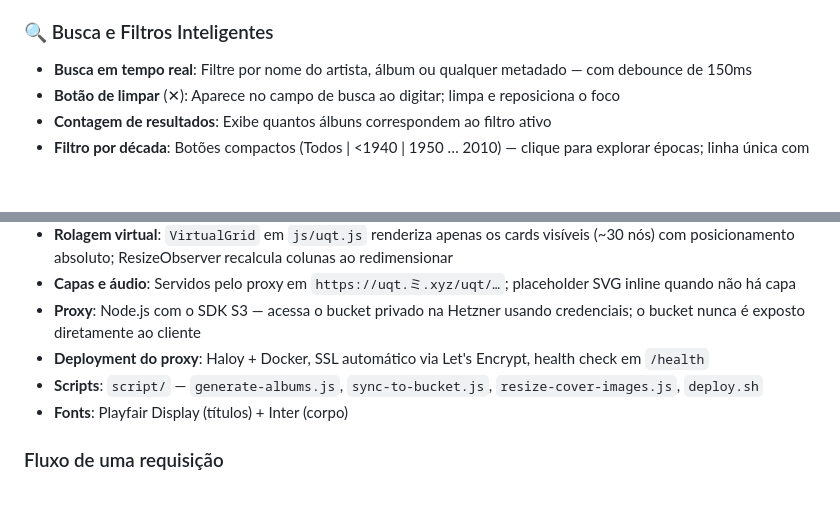
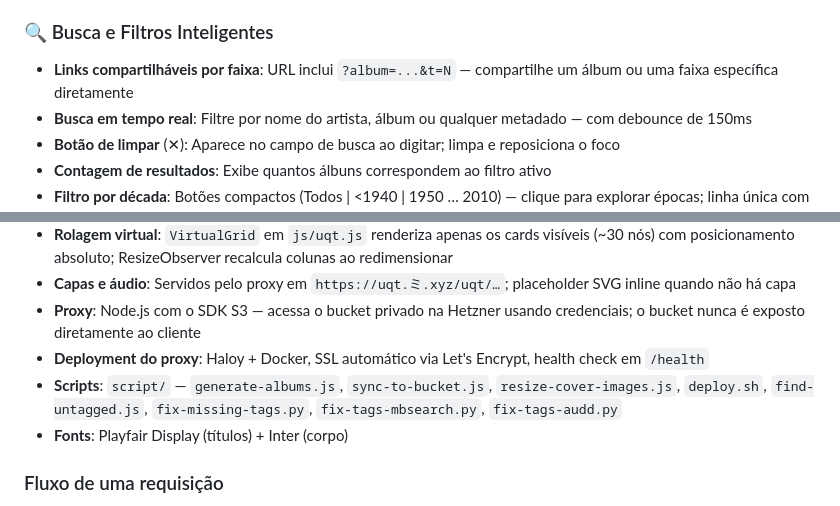
Before and after one commit to rafapolo/uqt, a Markdown page: README.md, 2 parts joined by grey strips. Rendered like a GitHub page; blank space fills up the shorter version.

Commit message:
docs: update readme and changelog for tag fixes and t= track URL

```diff
--- a/README.md
+++ b/README.md
@@ -21,6 +21,7 @@ Um arquivo digital em homenagem ao falecido blog **Um Que Tenha** com uma coleç
 - **Player compacto**: Barra sticky no rodapé com controles de play/pausa/próxima, progresso e stats da biblioteca
 
 ### 🔍 Busca e Filtros Inteligentes
+- **Links compartilháveis por faixa**: URL inclui `?album=...&t=N` — compartilhe um álbum ou uma faixa específica diretamente
 - **Busca em tempo real**: Filtre por nome do artista, álbum ou qualquer metadado — com debounce de 150ms
 - **Botão de limpar** (✕): Aparece no campo de busca ao digitar; limpa e reposiciona o foco
 - **Contagem de resultados**: Exibe quantos álbuns correspondem ao filtro ativo
@@ -52,7 +53,7 @@ Um arquivo digital em homenagem ao falecido blog **Um Que Tenha** com uma coleç
 - **Capas e áudio**: Servidos pelo proxy em `https://uqt.ミ.xyz/uqt/…`; placeholder SVG inline quando não há capa
 - **Proxy**: Node.js com o SDK S3 — acessa o bucket privado na Hetzner usando credenciais; o bucket nunca é exposto diretamente ao cliente
 - **Deployment do proxy**: Haloy + Docker, SSL automático via Let's Encrypt, health check em `/health`
-- **Scripts**: `script/` — `generate-albums.js`, `sync-to-bucket.js`, `resize-cover-images.js`, `deploy.sh`
+- **Scripts**: `script/` — `generate-albums.js`, `sync-to-bucket.js`, `resize-cover-images.js`, `deploy.sh`, `find-untagged.js`, `fix-missing-tags.py`, `fix-tags-mbsearch.py`, `fix-tags-audd.py`
 - **Fonts**: Playfair Display (títulos) + Inter (corpo)
 
 ### Fluxo de uma requisição
```
Also changed, not shown: CHANGELOG.md (+5 -0 lines).
